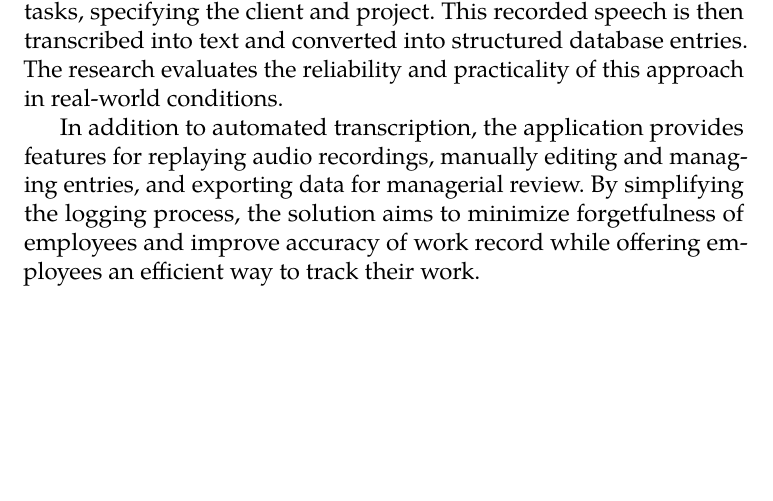
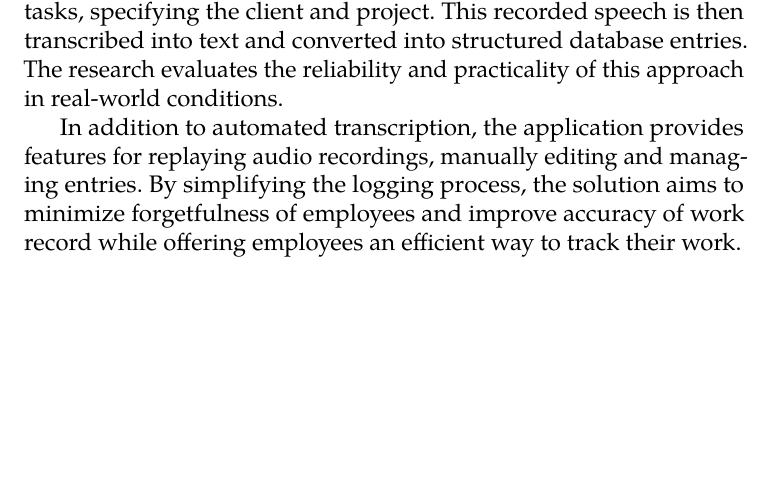
Before and after one commit to Crytastic/smart_timesheet_app, a LaTeX thesis (fi-pdflatex.tex): part of page 6 of 76, cut so that both start at the same text. Compiled offline with pdfLaTeX.

Commit message:
fix: mistake in abstract

```diff
--- a/fi-pdflatex.tex
+++ b/fi-pdflatex.tex
@@ -70,7 +70,7 @@
     abstract    = {%
         This thesis explores the potential of audio transcription technology to simplify time tracking for employees working in the field. The goal is to develop a cloud-based application that allows employees to log their working hours by recording audio descriptions of their tasks, specifying the client and project. This recorded speech is then transcribed into text and converted into structured database entries. The research evaluates the reliability and practicality of this approach in real-world conditions.
 
-        In addition to automated transcription, the application provides features for replaying audio recordings, manually editing and managing entries, and exporting data for managerial review. By simplifying the logging process, the solution aims to minimize forgetfulness of employees and improve accuracy of work record while offering employees an efficient way to track their work.
+        In addition to automated transcription, the application provides features for replaying audio recordings, manually editing and managing entries. By simplifying the logging process, the solution aims to minimize forgetfulness of employees and improve accuracy of work record while offering employees an efficient way to track their work.
     },
     thanks      = {%
       I would like to thank doc. Ing. Václav Oujezský, Ph.D., for his guidance and leadership throughout this thesis. My thanks also go to Bc. Ondřej Zelinka, with whom I collaborated as he was working simultaneously on a web version of the front-end. I am also grateful to Ing. Roman Kalous, Ph.D. for his support and cooperation on behalf of the DevBalance s.r.o. company.
```
Also changed, not shown: fi-pdflatex.tex (2 more changed lines).
